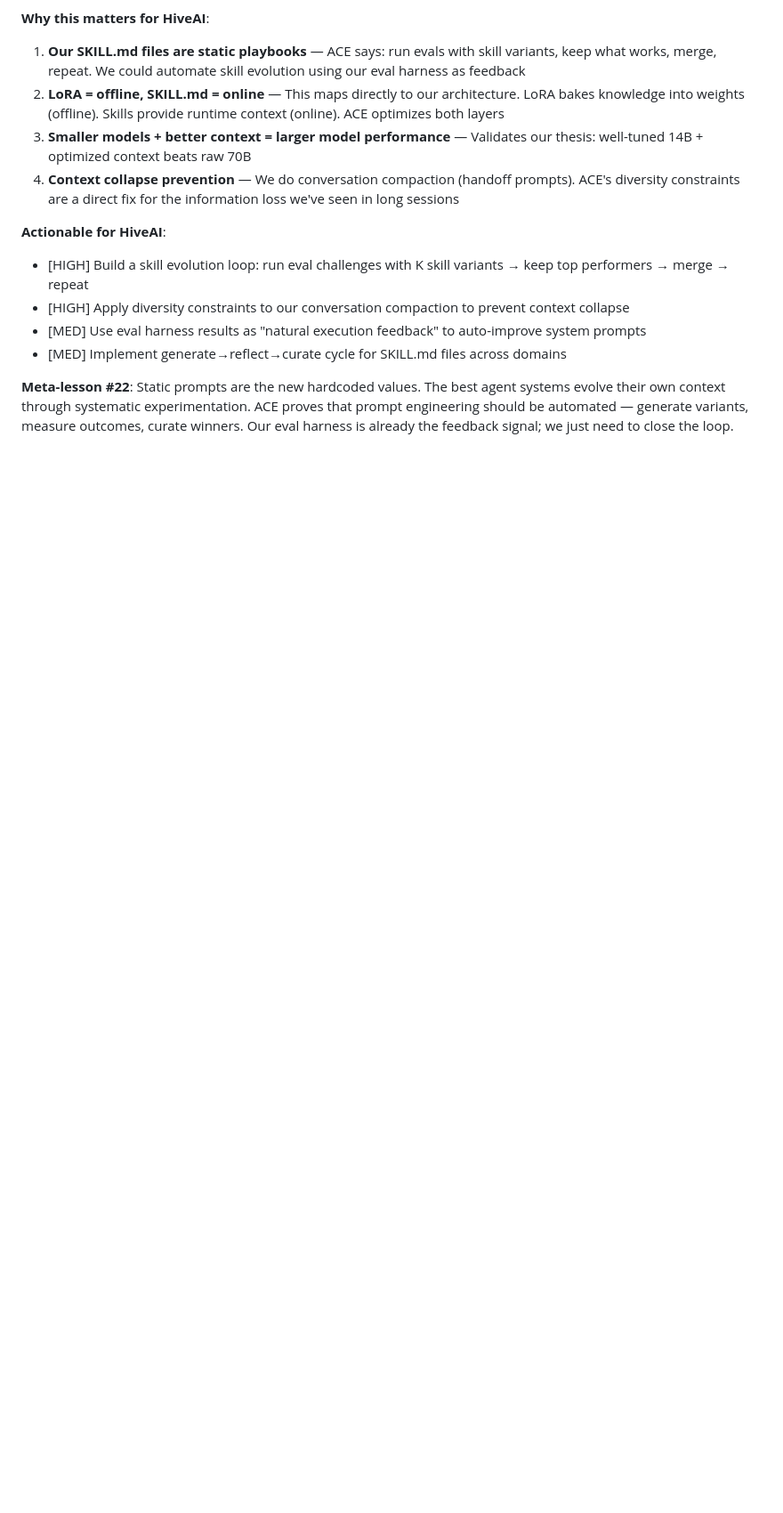
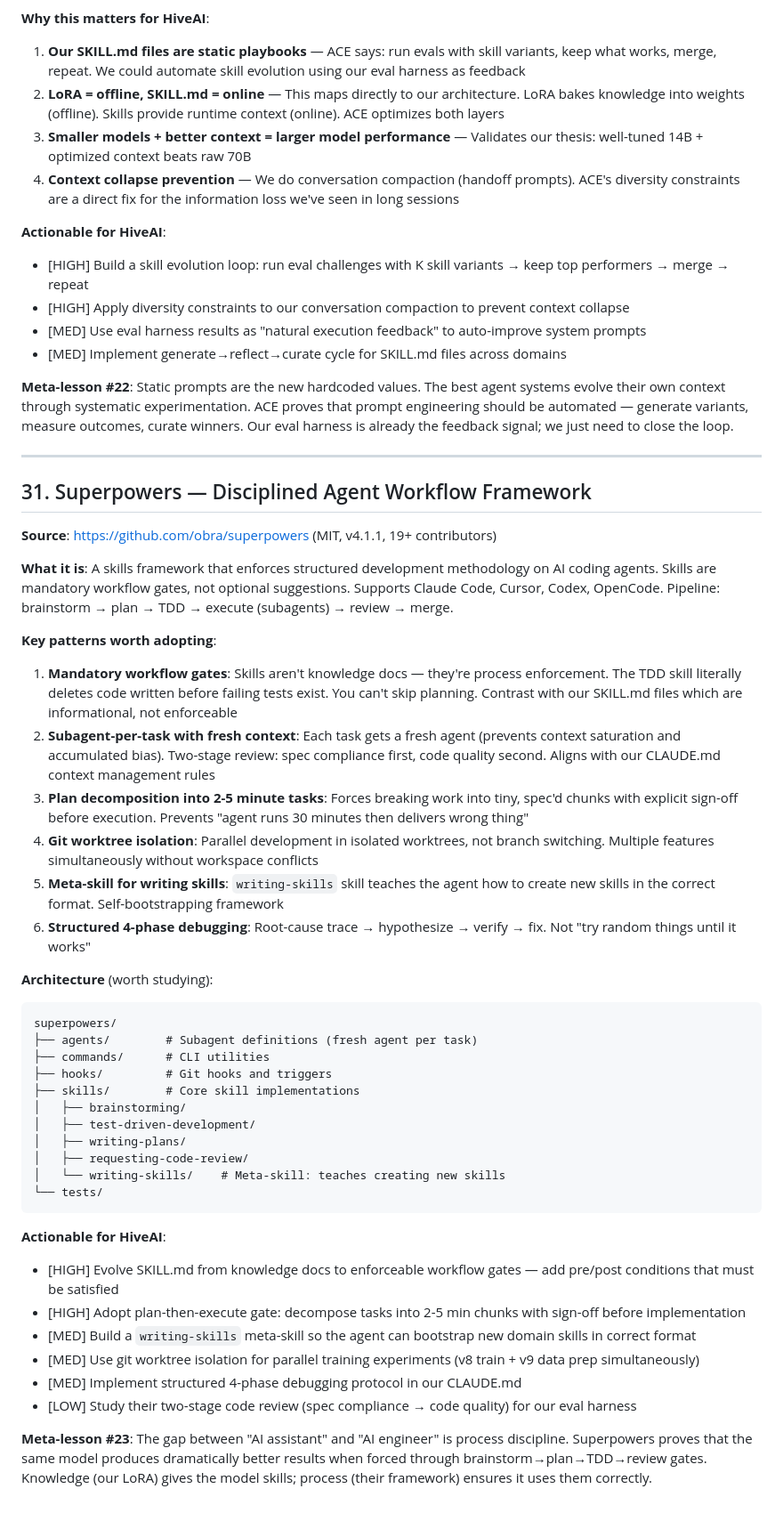
Before and after one commit to Dhenz14/Hive-AI, a Markdown page: docs/improvement_notes.md, the part around the change. Shown at 89% size. Rendered like a GitHub page; blank space fills up the shorter version.

Commit message:
Add section 31: Superpowers — disciplined agent workflow framework
Mandatory workflow gates, subagent-per-task, TDD enforcement, plan
decomposition, meta-skills for self-bootstrapping.

Co-Authored-By: Claude Opus 4.6 <noreply@anthropic.com>

````diff
--- a/docs/improvement_notes.md
+++ b/docs/improvement_notes.md
@@ -842,3 +842,45 @@ All Apache 2.0, ready to download:
 - [MED] Implement generate→reflect→curate cycle for SKILL.md files across domains
 
 **Meta-lesson #22**: Static prompts are the new hardcoded values. The best agent systems evolve their own context through systematic experimentation. ACE proves that prompt engineering should be automated — generate variants, measure outcomes, curate winners. Our eval harness is already the feedback signal; we just need to close the loop.
+
+---
+
+## 31. Superpowers — Disciplined Agent Workflow Framework
+
+**Source**: https://github.com/obra/superpowers (MIT, v4.1.1, 19+ contributors)
+
+**What it is**: A skills framework that enforces structured development methodology on AI coding agents. Skills are mandatory workflow gates, not optional suggestions. Supports Claude Code, Cursor, Codex, OpenCode. Pipeline: brainstorm → plan → TDD → execute (subagents) → review → merge.
+
+**Key patterns worth adopting**:
+
+1. **Mandatory workflow gates**: Skills aren't knowledge docs — they're process enforcement. The TDD skill literally deletes code written before failing tests exist. You can't skip planning. Contrast with our SKILL.md files which are informational, not enforceable
+2. **Subagent-per-task with fresh context**: Each task gets a fresh agent (prevents context saturation and accumulated bias). Two-stage review: spec compliance first, code quality second. Aligns with our CLAUDE.md context management rules
+3. **Plan decomposition into 2-5 minute tasks**: Forces breaking work into tiny, spec'd chunks with explicit sign-off before execution. Prevents "agent runs 30 minutes then delivers wrong thing"
+4. **Git worktree isolation**: Parallel development in isolated worktrees, not branch switching. Multiple features simultaneously without workspace conflicts
+5. **Meta-skill for writing skills**: `writing-skills` skill teaches the agent how to create new skills in the correct format. Self-bootstrapping framework
+6. **Structured 4-phase debugging**: Root-cause trace → hypothesize → verify → fix. Not "try random things until it works"
+
+**Architecture** (worth studying):
+```
+superpowers/
+├── agents/        # Subagent definitions (fresh agent per task)
+├── commands/      # CLI utilities
+├── hooks/         # Git hooks and triggers
+├── skills/        # Core skill implementations
+│   ├── brainstorming/
+│   ├── test-driven-development/
+│   ├── writing-plans/
+│   ├── requesting-code-review/
+│   └── writing-skills/    # Meta-skill: teaches creating new skills
+└── tests/
+```
+
+**Actionable for HiveAI**:
+- [HIGH] Evolve SKILL.md from knowledge docs to enforceable workflow gates — add pre/post conditions that must be satisfied
+- [HIGH] Adopt plan-then-execute gate: decompose tasks into 2-5 min chunks with sign-off before implementation
+- [MED] Build a `writing-skills` meta-skill so the agent can bootstrap new domain skills in correct format
+- [MED] Use git worktree isolation for parallel training experiments (v8 train + v9 data prep simultaneously)
+- [MED] Implement structured 4-phase debugging protocol in our CLAUDE.md
+- [LOW] Study their two-stage code review (spec compliance → code quality) for our eval harness
+
+**Meta-lesson #23**: The gap between "AI assistant" and "AI engineer" is process discipline. Superpowers proves that the same model produces dramatically better results when forced through brainstorm→plan→TDD→review gates. Knowledge (our LoRA) gives the model skills; process (their framework) ensures it uses them correctly.
````
